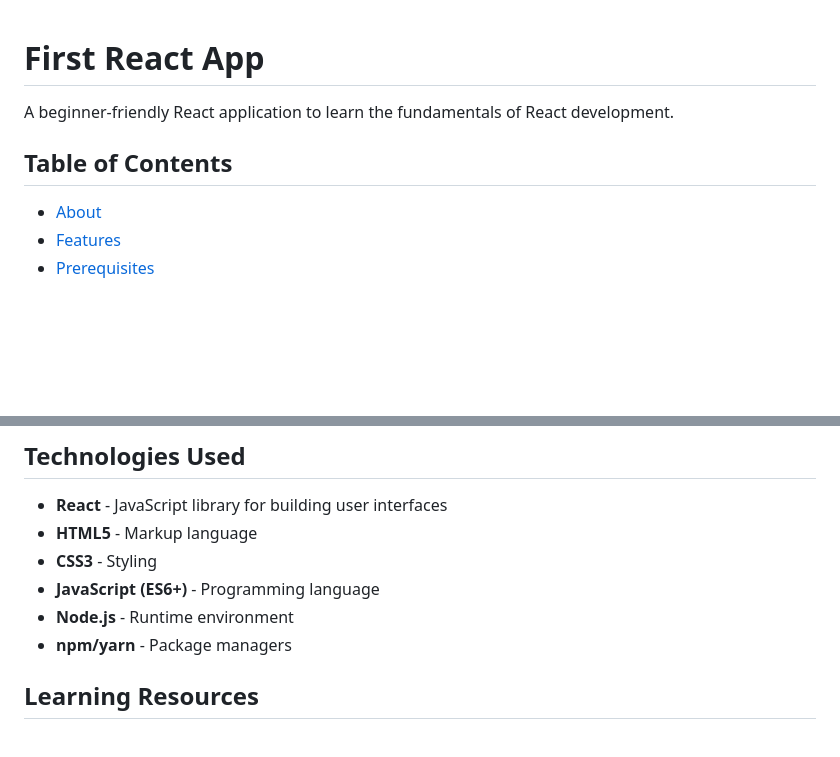
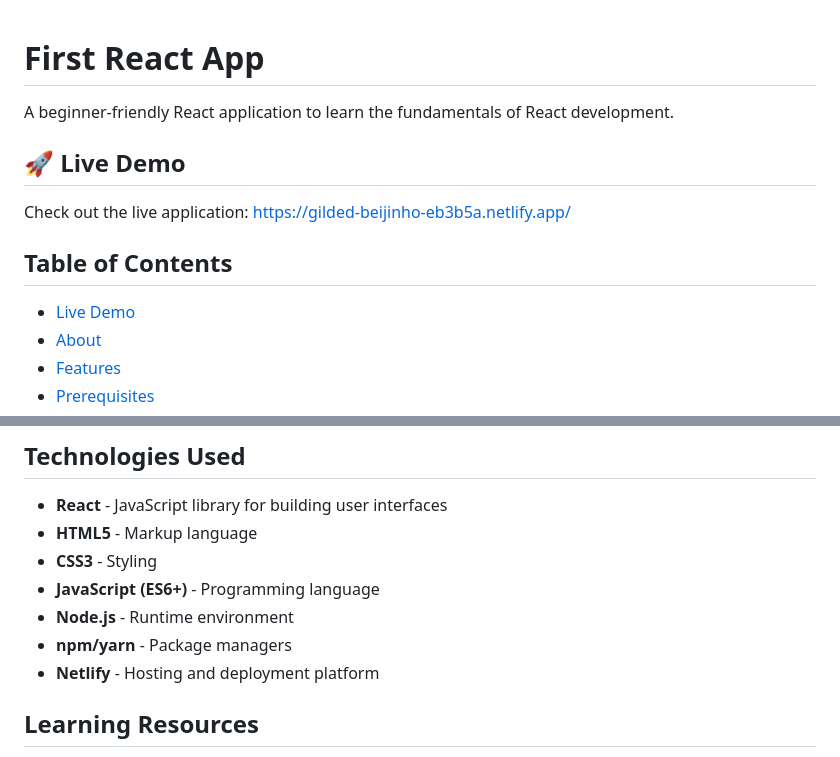
Before and after one commit to Satwik-2004/First-React-App, a Markdown page: README.md, 2 parts joined by grey strips. Drawn GitHub-style; blank space fills up the shorter version.

```diff
--- a/README.md
+++ b/README.md
@@ -2,8 +2,13 @@
 
 A beginner-friendly React application to learn the fundamentals of React development.
 
+## 🚀 Live Demo
+
+Check out the live application: [https://gilded-beijinho-eb3b5a.netlify.app/](https://gilded-beijinho-eb3b5a.netlify.app/)
+
 ## Table of Contents
 
+- [Live Demo](#-live-demo)
 - [About](#about)
 - [Features](#features)
 - [Prerequisites](#prerequisites)
@@ -122,6 +127,7 @@ Builds the app for production to the `build` folder.
 - **JavaScript (ES6+)** - Programming language
 - **Node.js** - Runtime environment
 - **npm/yarn** - Package managers
+- **Netlify** - Hosting and deployment platform
 
 ## Learning Resources
 
```
